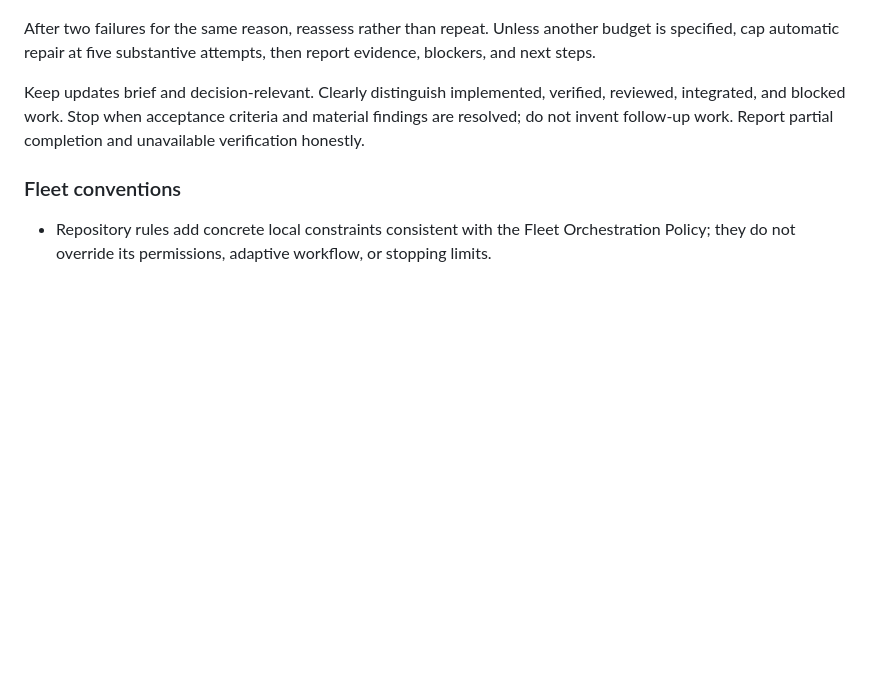
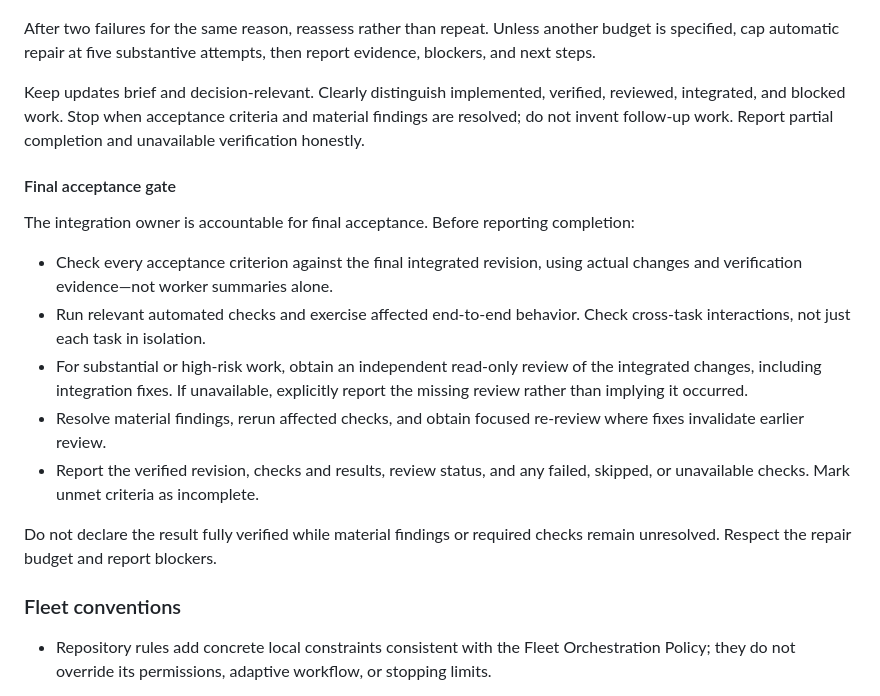
Before and after one commit to yanfengliu/farm, a Markdown page: AGENTS.md, the part around one of its changes. Rendered like a GitHub page; blank space fills up the shorter version.

Commit message:
Promote the final acceptance gate
Require final integrated evidence, affected end-to-end checks, independent read-only review when available, focused re-review, and honest verification status within the repair budget. Preserve the existing visual and repository-specific constraints.

```diff
--- a/AGENTS.md
+++ b/AGENTS.md
@@ -58,6 +58,18 @@ Workers hand off outcomes, changes/revisions, checks and results, risks, blocker
 After two failures for the same reason, reassess rather than repeat. Unless another budget is specified, cap automatic repair at five substantive attempts, then report evidence, blockers, and next steps.
 
 Keep updates brief and decision-relevant. Clearly distinguish implemented, verified, reviewed, integrated, and blocked work. Stop when acceptance criteria and material findings are resolved; do not invent follow-up work. Report partial completion and unavailable verification honestly.
+
+#### Final acceptance gate
+
+The integration owner is accountable for final acceptance. Before reporting completion:
+
+- Check every acceptance criterion against the final integrated revision, using actual changes and verification evidence—not worker summaries alone.
+- Run relevant automated checks and exercise affected end-to-end behavior. Check cross-task interactions, not just each task in isolation.
+- For substantial or high-risk work, obtain an independent read-only review of the integrated changes, including integration fixes. If unavailable, explicitly report the missing review rather than implying it occurred.
+- Resolve material findings, rerun affected checks, and obtain focused re-review where fixes invalidate earlier review.
+- Report the verified revision, checks and results, review status, and any failed, skipped, or unavailable checks. Mark unmet criteria as incomplete.
+
+Do not declare the result fully verified while material findings or required checks remain unresolved. Respect the repair budget and report blockers.
 
 ### Fleet conventions
 
```
Also changed, not shown: other parts of AGENTS.md (+1 -1 lines).
